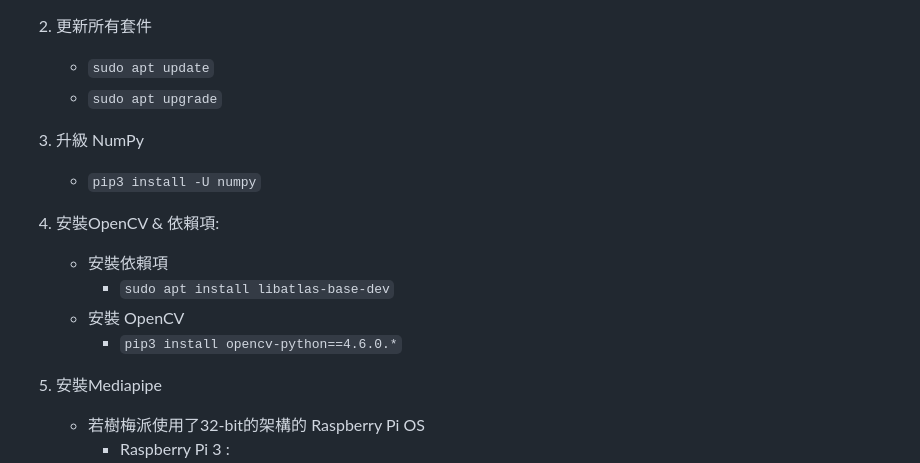
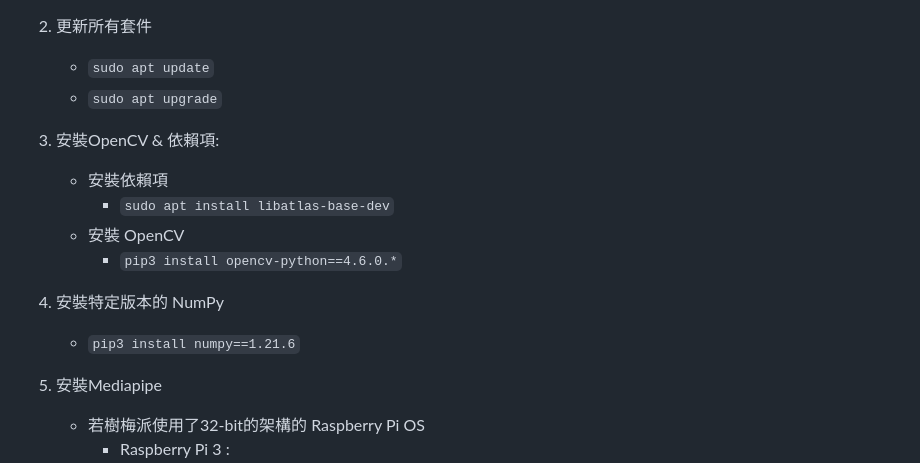
Before and after one commit to MeowXiaoXiang/Gesture-Controlled-Door-Lock-System, a Markdown page: README.md, the part around the change. Drawn GitHub-style.

```diff
--- a/README.md
+++ b/README.md
@@ -17,13 +17,13 @@
 2. 更新所有套件
    * `sudo apt update`
    * `sudo apt upgrade`
-3. 升級 NumPy
-   * `pip3 install -U numpy`
-4. 安裝OpenCV & 依賴項:
+3. 安裝OpenCV & 依賴項:
    * 安裝依賴項
      * `sudo apt install libatlas-base-dev`
    * 安裝 OpenCV
      * `pip3 install opencv-python==4.6.0.*`
+4. 安裝特定版本的 NumPy
+   * `pip3 install numpy==1.21.6`
 5. 安裝Mediapipe
     * 若樹梅派使用了32-bit的架構的 Raspberry Pi OS
       * Raspberry Pi 3 :
```
